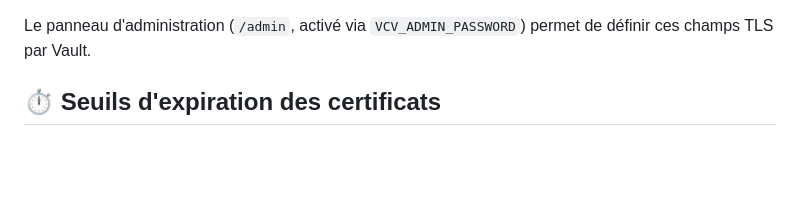
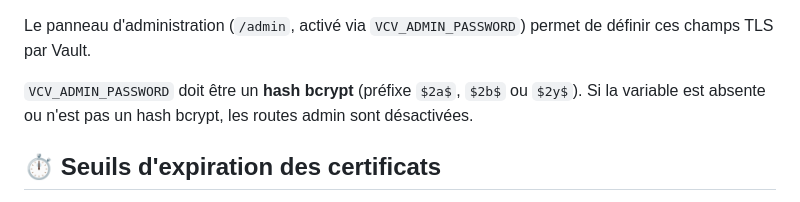
Before and after one commit to julienhmmt/vcv, a Markdown page: README.fr.md, the part around the change. GitHub-like rendering; blank space fills up the shorter version.

Commit message:
Add admin panel screenshot, update version to 1.4, clarify bcrypt requirement in documentation, and switch example environment to production

```diff
--- a/README.fr.md
+++ b/README.fr.md
@@ -127,6 +127,8 @@ Notes :
 - Pour mettre un certificat en base64, faites la commande `cat chemin-vers-cert.pem | base64 | tr -d '\n'`, copiez le résultat et collez-le dans le champ.
 
 Le panneau d'administration (`/admin`, activé via `VCV_ADMIN_PASSWORD`) permet de définir ces champs TLS par Vault.
+
+`VCV_ADMIN_PASSWORD` doit être un **hash bcrypt** (préfixe `$2a$`, `$2b$` ou `$2y$`). Si la variable est absente ou n'est pas un hash bcrypt, les routes admin sont désactivées.
 
 ## ⏱️ Seuils d'expiration des certificats
 
```
Also changed, not shown: README.md (+2 -0 lines), app/README.md (+1 -1 lines), img/VaultCertsViewer-v1.4-light-admin.png (added), 6 other files.
